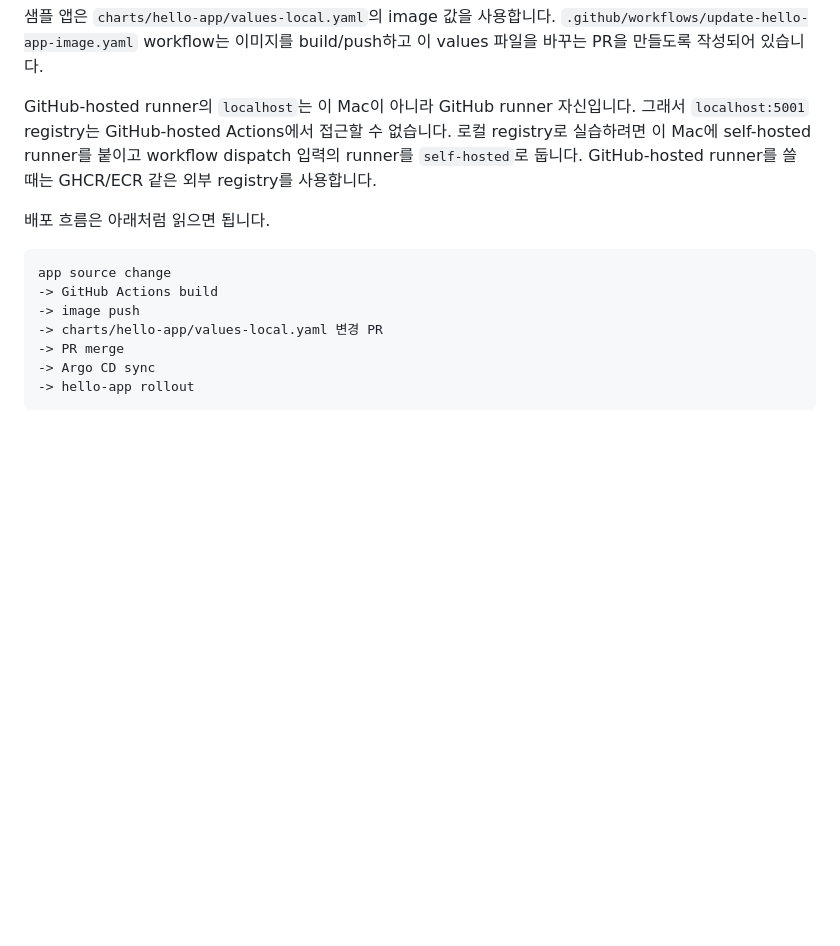
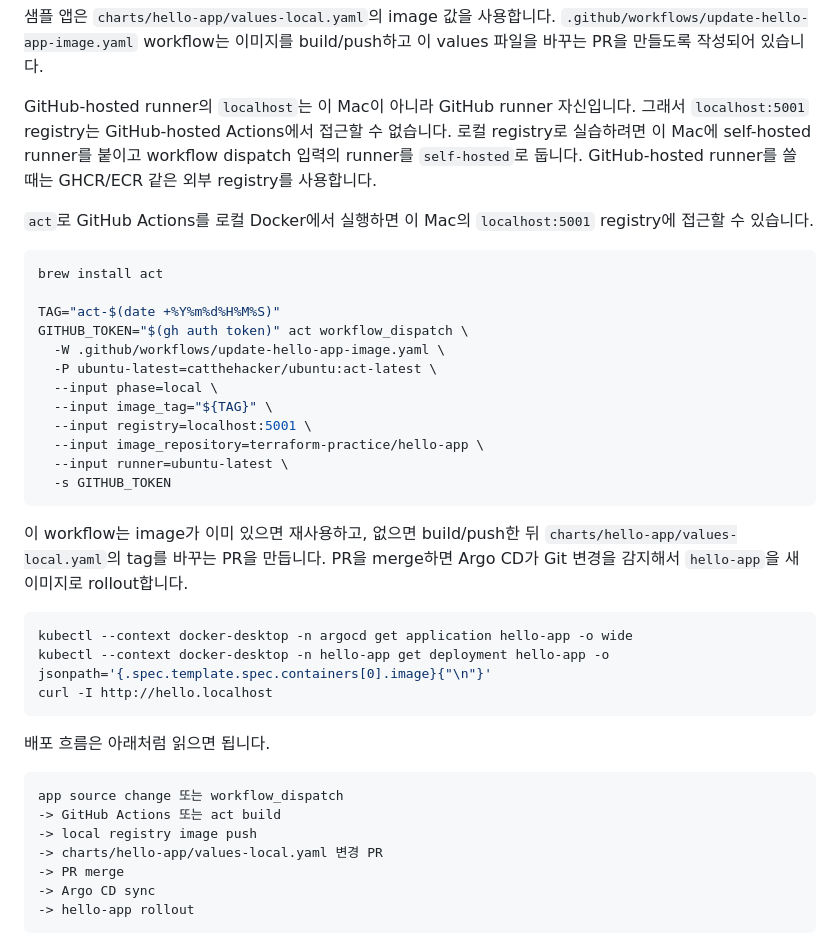
Before and after one commit to Sungyoun-Kim/terraform-practice, a Markdown page: README.md, the part around the change. Drawn GitHub-style; blank space fills up the shorter version.

Commit message:
Document local act image workflow

````diff
--- a/README.md
+++ b/README.md
@@ -283,12 +283,37 @@ kubectl --context docker-desktop -n monitoring-helm port-forward svc/alertmanage
 
    GitHub-hosted runner의 `localhost`는 이 Mac이 아니라 GitHub runner 자신입니다. 그래서 `localhost:5001` registry는 GitHub-hosted Actions에서 접근할 수 없습니다. 로컬 registry로 실습하려면 이 Mac에 self-hosted runner를 붙이고 workflow dispatch 입력의 runner를 `self-hosted`로 둡니다. GitHub-hosted runner를 쓸 때는 GHCR/ECR 같은 외부 registry를 사용합니다.
 
+   `act`로 GitHub Actions를 로컬 Docker에서 실행하면 이 Mac의 `localhost:5001` registry에 접근할 수 있습니다.
+
+   ```bash
+   brew install act
+
+   TAG="act-$(date +%Y%m%d%H%M%S)"
+   GITHUB_TOKEN="$(gh auth token)" act workflow_dispatch \
+     -W .github/workflows/update-hello-app-image.yaml \
+     -P ubuntu-latest=catthehacker/ubuntu:act-latest \
+     --input phase=local \
+     --input image_tag="${TAG}" \
+     --input registry=localhost:5001 \
+     --input image_repository=terraform-practice/hello-app \
+     --input runner=ubuntu-latest \
+     -s GITHUB_TOKEN
+   ```
+
+   이 workflow는 image가 이미 있으면 재사용하고, 없으면 build/push한 뒤 `charts/hello-app/values-local.yaml`의 tag를 바꾸는 PR을 만듭니다. PR을 merge하면 Argo CD가 Git 변경을 감지해서 `hello-app`을 새 이미지로 rollout합니다.
+
+   ```bash
+   kubectl --context docker-desktop -n argocd get application hello-app -o wide
+   kubectl --context docker-desktop -n hello-app get deployment hello-app -o jsonpath='{.spec.template.spec.containers[0].image}{"\n"}'
+   curl -I http://hello.localhost
+   ```
+
    배포 흐름은 아래처럼 읽으면 됩니다.
 
    ```text
-   app source change
-   -> GitHub Actions build
-   -> image push
+   app source change 또는 workflow_dispatch
+   -> GitHub Actions 또는 act build
+   -> local registry image push
    -> charts/hello-app/values-local.yaml 변경 PR
    -> PR merge
    -> Argo CD sync
````
